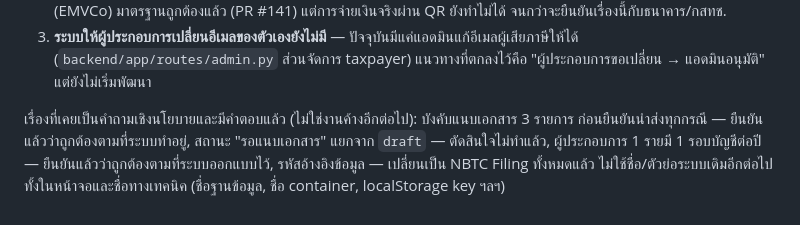
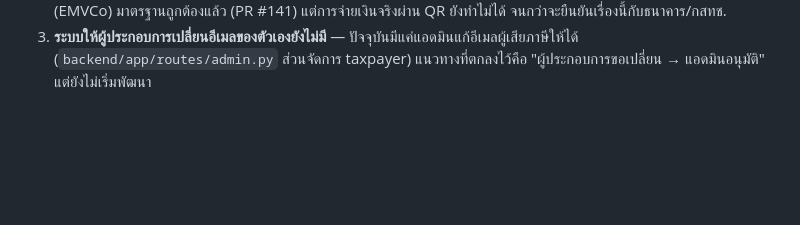
Before and after one commit to deamworks/ebcs, a Markdown page: CLAUDE.md, the part around the change. GitHub-like rendering; blank space fills up the shorter version.

```diff
--- a/CLAUDE.md
+++ b/CLAUDE.md
@@ -111,9 +111,3 @@
 3. **ระบบให้ผู้ประกอบการเปลี่ยนอีเมลของตัวเองยังไม่มี** — ปัจจุบันมีแค่แอดมินแก้อีเมลผู้เสียภาษีให้ได้
    (`backend/app/routes/admin.py` ส่วนจัดการ taxpayer) แนวทางที่ตกลงไว้คือ "ผู้ประกอบการขอเปลี่ยน
    → แอดมินอนุมัติ" แต่ยังไม่เริ่มพัฒนา
-
-เรื่องที่เคยเป็นคำถามเชิงนโยบายและมีคำตอบแล้ว (ไม่ใช่งานค้างอีกต่อไป): บังคับแนบเอกสาร 3 รายการ
-ก่อนยืนยันนำส่งทุกกรณี — ยืนยันแล้วว่าถูกต้องตามที่ระบบทำอยู่, สถานะ "รอแนบเอกสาร" แยกจาก `draft`
-— ตัดสินใจไม่ทำแล้ว, ผู้ประกอบการ 1 รายมี 1 รอบบัญชีต่อปี — ยืนยันแล้วว่าถูกต้องตามที่ระบบออกแบบไว้,
-รหัสอ้างอิงข้อมูล — เปลี่ยนเป็น NBTC Filing ทั้งหมดแล้ว ไม่ใช้ชื่อ/ตัวย่อระบบเดิมอีกต่อไป
-ทั้งในหน้าจอและชื่อทางเทคนิค (ชื่อฐานข้อมูล, ชื่อ container, localStorage key ฯลฯ)
```
